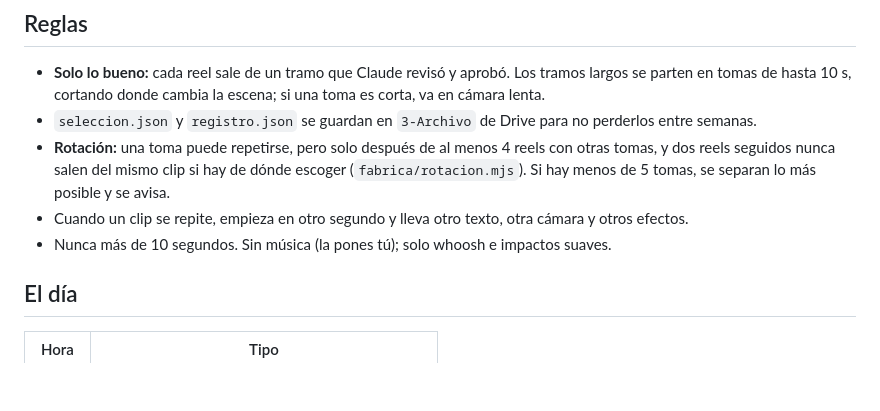
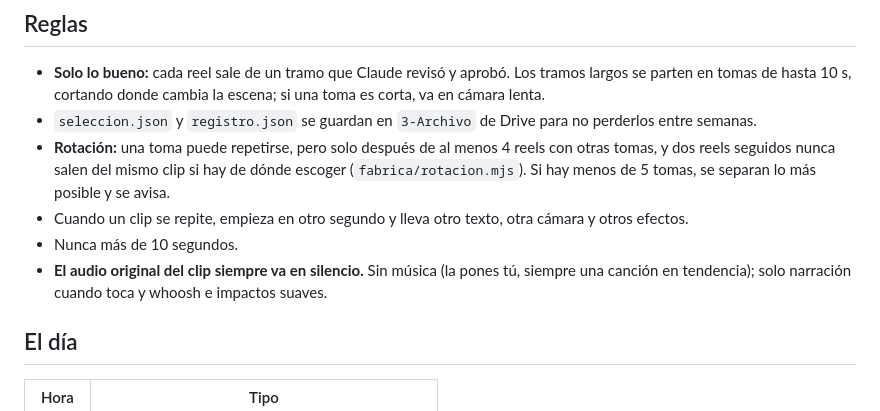
Before and after one commit to nxusai/AI-JARVIS, a Markdown page: docs/guia-reels.md, the part around the change. Rendered like a GitHub page; blank space fills up the shorter version.

Commit message:
Guía de reels: el audio original siempre va en silencio
Co-Authored-By: Claude Opus 5.5 <noreply@anthropic.com>
Claude-Session: https://claude.ai/code/session_01W2fRfBozMNHfBiMgRgw2J9

```diff
--- a/docs/guia-reels.md
+++ b/docs/guia-reels.md
@@ -23,7 +23,8 @@ Tus clips de Drive → 35 reels a la semana (5 al día), de máximo 10 segundos,
 - `seleccion.json` y `registro.json` se guardan en `3-Archivo` de Drive para no perderlos entre semanas.
 - **Rotación:** una toma puede repetirse, pero solo después de al menos 4 reels con otras tomas, y dos reels seguidos nunca salen del mismo clip si hay de dónde escoger (`fabrica/rotacion.mjs`). Si hay menos de 5 tomas, se separan lo más posible y se avisa.
 - Cuando un clip se repite, empieza en otro segundo y lleva otro texto, otra cámara y otros efectos.
-- Nunca más de 10 segundos. Sin música (la pones tú); solo whoosh e impactos suaves.
+- Nunca más de 10 segundos.
+- **El audio original del clip siempre va en silencio.** Sin música (la pones tú, siempre una canción en tendencia); solo narración cuando toca y whoosh e impactos suaves.
 
 ## El día
 | Hora | Tipo |
```
